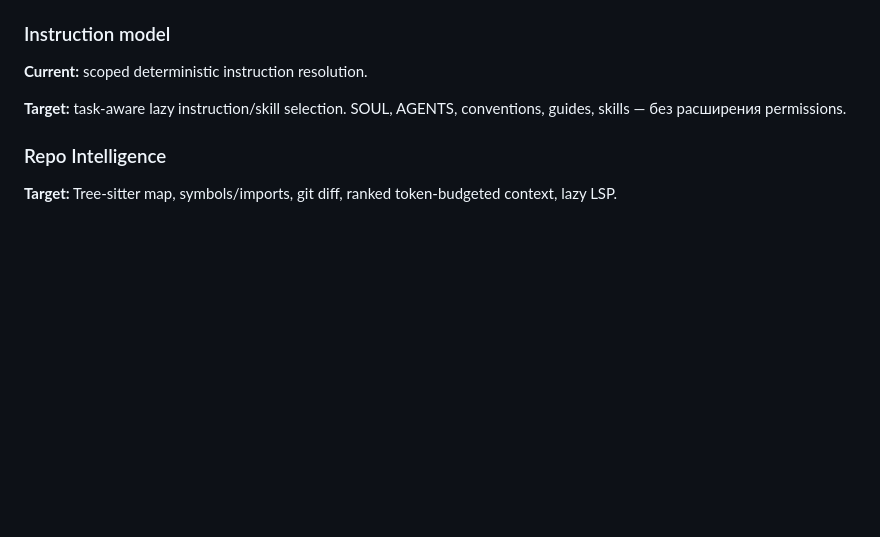
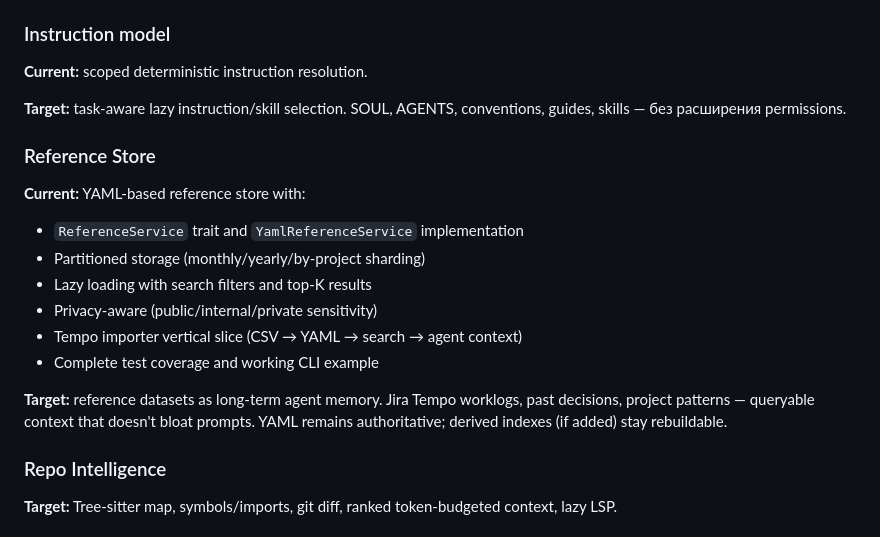
Before and after one commit to 1tuz/impetus, a Markdown page: docs/ROADMAP.md, the part around the change. Drawn GitHub-style; blank space fills up the shorter version.

Commit message:
docs: add Reference Store to architecture and roadmap (refs #62)
Update ARCHITECTURE.md Storage section with ReferenceStore entry.
Add Reference Store subsection to ROADMAP.md Context Intelligence.
Documents current implementation: YAML-based partitioned storage,
Tempo importer vertical slice, complete test coverage.

```diff
--- a/docs/ROADMAP.md
+++ b/docs/ROADMAP.md
@@ -153,6 +153,20 @@ tools/MCP/instructions, telemetry. Large paste → `ArtifactRef`, не giant IPC
 **Target:** task-aware lazy instruction/skill selection. SOUL, AGENTS,
 conventions, guides, skills — без расширения permissions.
 
+### Reference Store
+
+**Current:** YAML-based reference store with:
+- `ReferenceService` trait and `YamlReferenceService` implementation
+- Partitioned storage (monthly/yearly/by-project sharding)
+- Lazy loading with search filters and top-K results
+- Privacy-aware (public/internal/private sensitivity)
+- Tempo importer vertical slice (CSV → YAML → search → agent context)
+- Complete test coverage and working CLI example
+
+**Target:** reference datasets as long-term agent memory. Jira Tempo worklogs,
+past decisions, project patterns — queryable context that doesn't bloat prompts.
+YAML remains authoritative; derived indexes (if added) stay rebuildable.
+
 ### Repo Intelligence
 
 **Target:** Tree-sitter map, symbols/imports, git diff, ranked token-budgeted
```
Also changed, not shown: ARCHITECTURE.md (+1 -0 lines).
